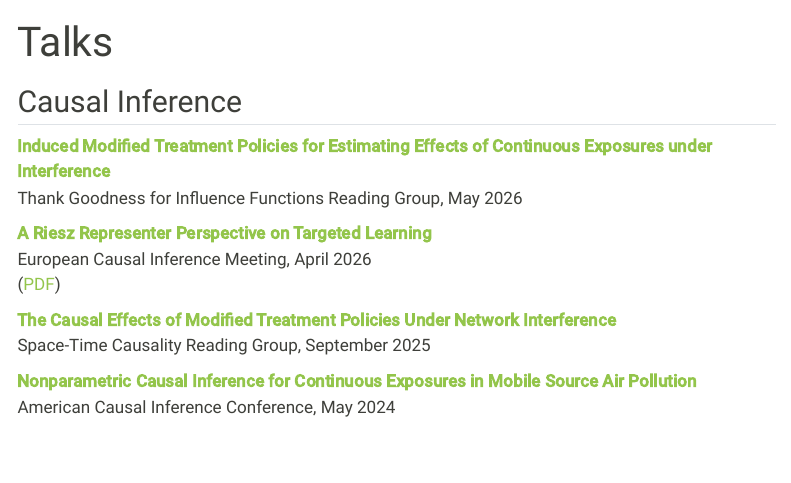
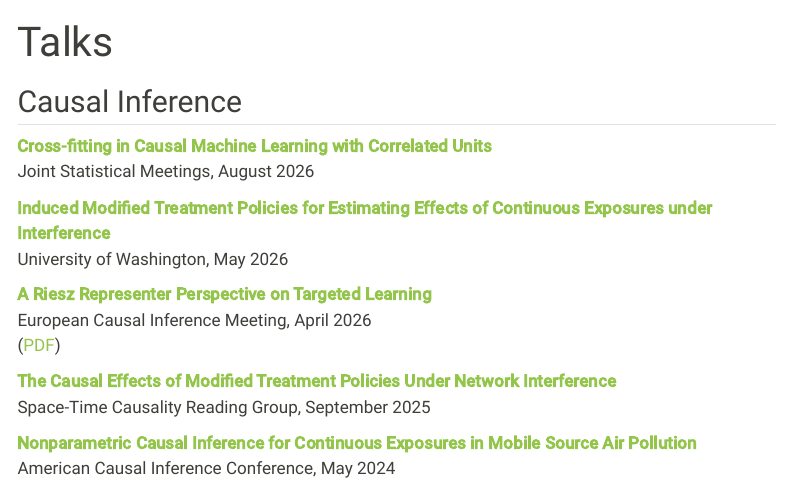
Before and after one commit to salbalkus/salbalkus.github.io, a Quarto document (talks.qmd): the page in a window 1100 px wide, from its top. Rendered offline with R 4.5, knitr and Pandoc in place of Quarto, with nearby package versions; menus at the side of the page are left out.

Commit message:
update talks

```diff
--- a/talks.qmd
+++ b/talks.qmd
@@ -6,8 +6,11 @@ description: |
 
 ## Causal Inference
 
+[**Cross-fitting in Causal Machine Learning with Correlated Units**](/files/talks/jsm-balkus-2026.pdf)
+Joint Statistical Meetings, August 2026
+
 [**Induced Modified Treatment Policies for Estimating Effects of Continuous Exposures under Interference**](/files/talks/TGIF_talk.pdf)
-Thank Goodness for Influence Functions Reading Group, May 2026
+University of Washington, May 2026
 
 [**A Riesz Representer Perspective on
 Targeted Learning**](/files/talks/eurocim-balkus-2026.html)
```
Also changed, not shown: docs/search.json, 3 other files.
